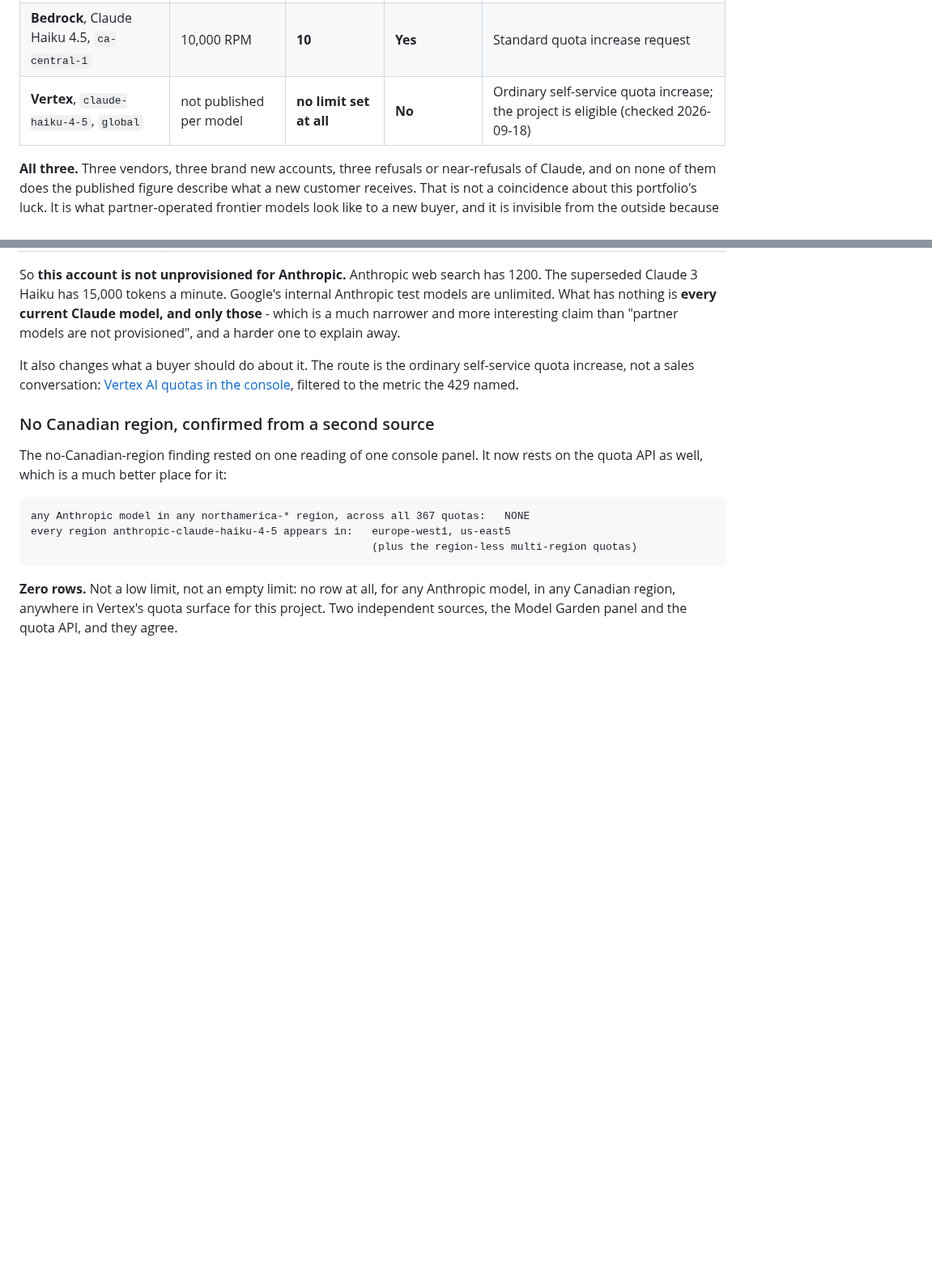
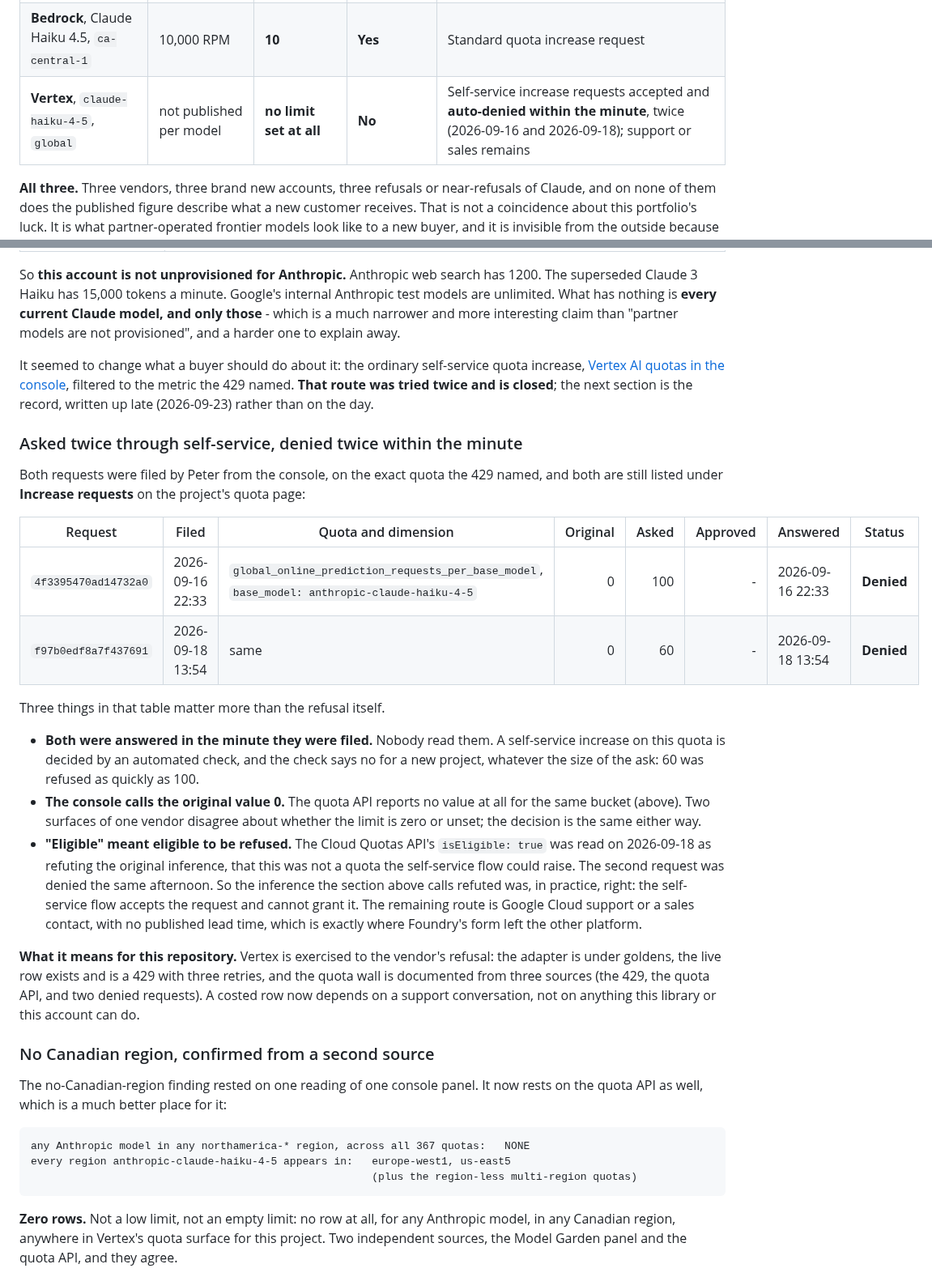
Before and after one commit to Peter-A-P/compliant-ai-gateway, a Markdown page: docs/hyperscaler-setup.md, 2 parts joined by grey strips. Shown at 81% size. GitHub-like rendering; blank space fills up the shorter version.

Commit message:
Vertex: two self-service quota requests, both denied within the minute
Requests 4f3395470ad14732a0 (2026-09-16, asked 100) and f97b0edf8a7f437691
(2026-09-18, asked 60) on global_online_prediction_requests_per_base_model for
anthropic-claude-haiku-4-5 were both answered as Denied in the minute they were filed.
Neither was recorded here, so the doc went on recommending the self-service route as
open, and a later session sent Peter to file it a third time. The route is closed; the
'refuted' inference that self-service could not raise this quota was right in practice.

```diff
--- a/docs/hyperscaler-setup.md
+++ b/docs/hyperscaler-setup.md
@@ -660,7 +660,7 @@ Measured 2026-09-15 and 2026-09-16, from the accounts rather than from documenta
 |---|---|---|---|---|
 | **Foundry**, `claude-haiku-4-5`, `eastus2` | 80 RPM | **0** | **No** | A form, evaluated individually, not guaranteed |
 | **Bedrock**, Claude Haiku 4.5, `ca-central-1` | 10,000 RPM | **10** | **Yes** | Standard quota increase request |
-| **Vertex**, `claude-haiku-4-5`, `global` | not published per model | **no limit set at all** | **No** | Ordinary self-service quota increase; the project is eligible (checked 2026-09-18) |
+| **Vertex**, `claude-haiku-4-5`, `global` | not published per model | **no limit set at all** | **No** | Self-service increase requests accepted and **auto-denied within the minute**, twice (2026-09-16 and 2026-09-18); support or sales remains |
 
 **All three.** Three vendors, three brand new accounts, three refusals or near-refusals of
 Claude, and on none of them does the published figure describe what a new customer receives.
@@ -842,10 +842,41 @@ are unlimited. What has nothing is **every current Claude model, and only those*
 much narrower and more interesting claim than "partner models are not provisioned", and a
 harder one to explain away.
 
-It also changes what a buyer should do about it. The route is the ordinary self-service quota
-increase, not a sales conversation:
+It seemed to change what a buyer should do about it: the ordinary self-service quota increase,
 [Vertex AI quotas in the console](https://console.cloud.google.com/iam-admin/quotas?service=aiplatform.googleapis.com),
-filtered to the metric the 429 named.
+filtered to the metric the 429 named. **That route was tried twice and is closed**; the next
+section is the record, written up late (2026-09-23) rather than on the day.
+
+### Asked twice through self-service, denied twice within the minute
+
+Both requests were filed by Peter from the console, on the exact quota the 429 named, and both
+are still listed under **Increase requests** on the project's quota page:
+
+| Request | Filed | Quota and dimension | Original | Asked | Approved | Answered | Status |
+|---|---|---|---:|---:|---:|---|---|
+| `4f3395470ad14732a0` | 2026-09-16 22:33 | `global_online_prediction_requests_per_base_model`, `base_model: anthropic-claude-haiku-4-5` | 0 | 100 | - | 2026-09-16 22:33 | **Denied** |
+| `f97b0edf8a7f437691` | 2026-09-18 13:54 | same | 0 | 60 | - | 2026-09-18 13:54 | **Denied** |
+
+Three things in that table matter more than the refusal itself.
+
+- **Both were answered in the minute they were filed.** Nobody read them. A self-service
+  increase on this quota is decided by an automated check, and the check says no for a new
+  project, whatever the size of the ask: 60 was refused as quickly as 100.
+- **The console calls the original value 0.** The quota API reports no value at all for the
+  same bucket (above). Two surfaces of one vendor disagree about whether the limit is zero or
+  unset; the decision is the same either way.
+- **"Eligible" meant eligible to be refused.** The Cloud Quotas API's `isEligible: true` was
+  read on 2026-09-18 as refuting the original inference, that this was not a quota the
+  self-service flow could raise. The second request was denied the same afternoon. So the
+  inference the section above calls refuted was, in practice, right: the self-service flow
+  accepts the request and cannot grant it. The remaining route is Google Cloud support or a
+  sales contact, with no published lead time, which is exactly where Foundry's form left the
+  other platform.
+
+**What it means for this repository.** Vertex is exercised to the vendor's refusal: the adapter
+is under goldens, the live row exists and is a 429 with three retries, and the quota wall is
+documented from three sources (the 429, the quota API, and two denied requests). A costed row
+now depends on a support conversation, not on anything this library or this account can do.
 
 ### No Canadian region, confirmed from a second source
 
```
